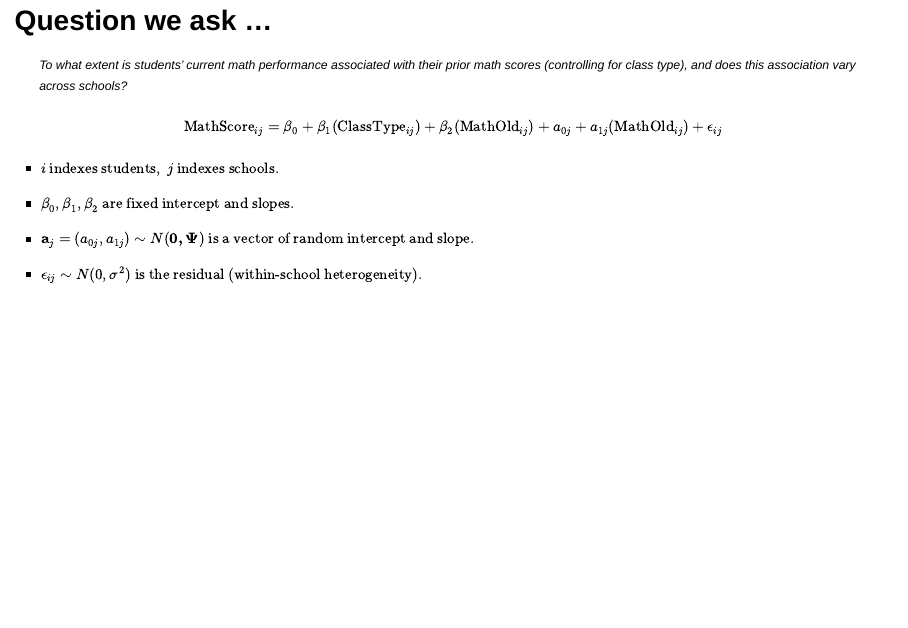
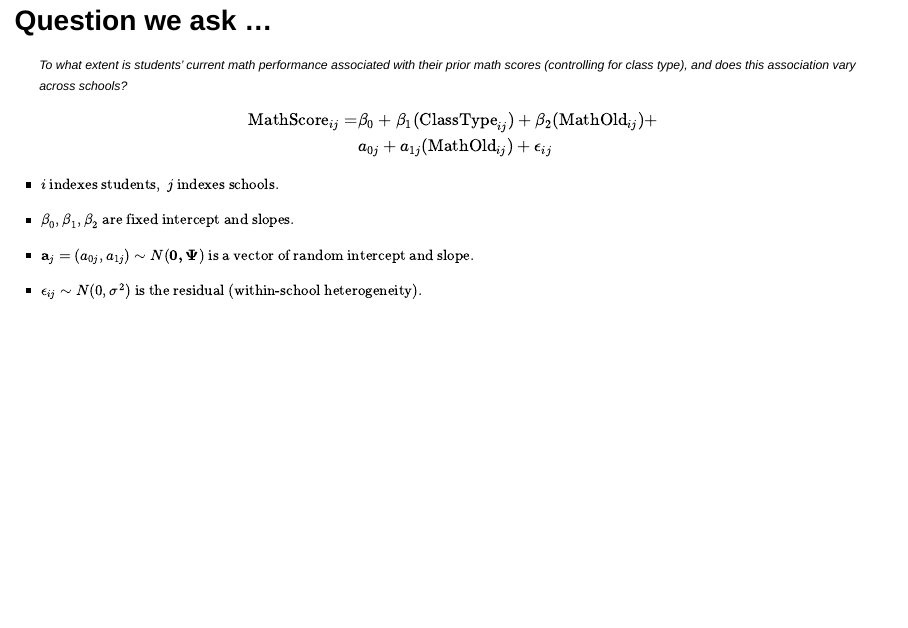
Before and after one commit to hollyyfc/portfolio_pre, a Quarto document (index.qmd): page 9 of 37. Rendered offline with R 4.5, knitr and Pandoc in place of Quarto, with nearby package versions; drawn as Slidy slides in place of the format the file asks for; some code elsewhere in the file could not run offline.

Commit message:
Fix latex rendering

```diff
--- a/index.qmd
+++ b/index.qmd
@@ -64,9 +64,14 @@ glimpse(star)
 
 :::
 
+<div style="font-size: 80%;">
 $$
-\scriptsize \text{MathScore}_{ij} = \beta_0 + \beta_1(\text{ClassType}_{ij}) + \beta_2(\text{MathOld}_{ij}) + a_{0j} + a_{1j}(\text{MathOld}_{ij}) + \epsilon_{ij}
+\begin{aligned}
+\text{MathScore}_{ij} = &\beta_0 + \beta_1(\text{ClassType}_{ij}) + \beta_2(\text{MathOld}_{ij}) + \\
+&a_{0j} + a_{1j}(\text{MathOld}_{ij}) + \epsilon_{ij}
+\end{aligned}
 $$
+</div>
 
 - $\scriptsize i \text{ indexes students},\ j \text{ indexes schools.}$
 - $\scriptsize \beta_0, \beta_1, \beta_2 \text{ are fixed intercept and slopes.}$
```
Also changed, not shown: .quarto/idx/index.qmd.json, docs/search.json, 1 other file.
